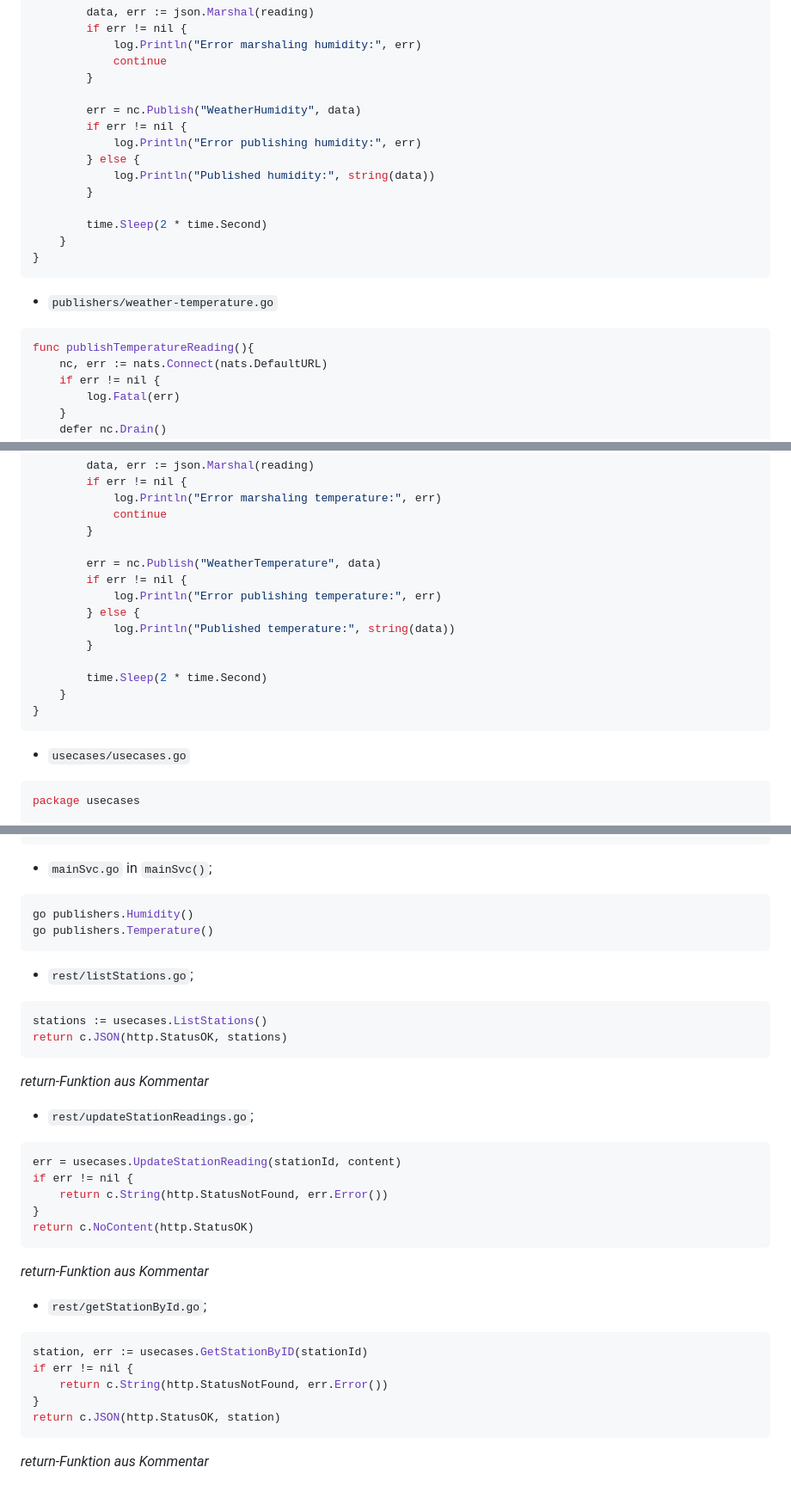
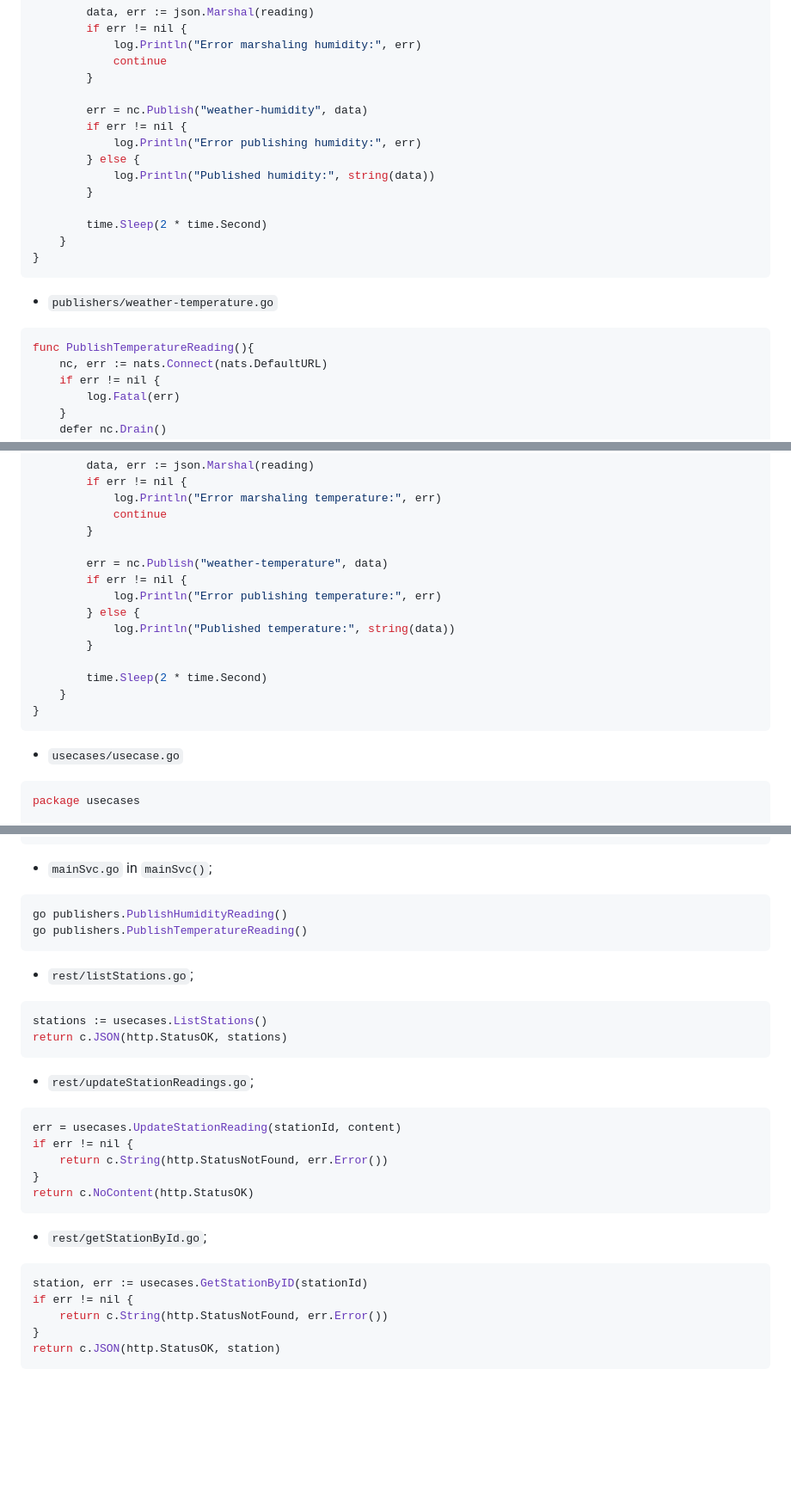
Before and after one commit to Programmierpraktikum-MVA/dredger-ex-weather, a Markdown page: README.md, 3 parts joined by grey strips. Shown at 86% size. Rendered like a GitHub page; blank space fills up the shorter version.

Commit message:
readme update (again)

````diff
--- a/README.md
+++ b/README.md
@@ -50,7 +50,7 @@ func publishHumidityReading() {
 			continue
 		}
 
-		err = nc.Publish("WeatherHumidity", data)
+		err = nc.Publish("weather-humidity", data)
 		if err != nil {
 			log.Println("Error publishing humidity:", err)
 		} else {
@@ -65,7 +65,7 @@ func publishHumidityReading() {
 - `publishers/weather-temperature.go`
 
 ```go
-func publishTemperatureReading(){
+func PublishTemperatureReading(){
 	nc, err := nats.Connect(nats.DefaultURL)
 	if err != nil {
 		log.Fatal(err)
@@ -85,7 +85,7 @@ func publishTemperatureReading(){
 			continue
 		}
 
-		err = nc.Publish("WeatherTemperature", data)
+		err = nc.Publish("weather-temperature", data)
 		if err != nil {
 			log.Println("Error publishing temperature:", err)
 		} else {
@@ -97,7 +97,7 @@ func publishTemperatureReading(){
 }
 ```
 
-- `usecases/usecases.go`
+- `usecases/usecase.go`
 
 ```go
 package usecases
@@ -184,8 +184,8 @@ import (
 - `mainSvc.go` in `mainSvc()`;
 
 ```go
-go publishers.Humidity()
-go publishers.Temperature()
+go publishers.PublishHumidityReading()
+go publishers.PublishTemperatureReading()
 ```
 
 - `rest/listStations.go`;
@@ -194,7 +194,6 @@ go publishers.Temperature()
 stations := usecases.ListStations()
 return c.JSON(http.StatusOK, stations)
 ```
-_return-Funktion aus Kommentar_
 
 - `rest/updateStationReadings.go`;
 
@@ -205,7 +204,6 @@ if err != nil {
 }
 return c.NoContent(http.StatusOK)
 ```
-_return-Funktion aus Kommentar_
 
 - `rest/getStationById.go`;
 
@@ -216,4 +214,3 @@ if err != nil {
 }
 return c.JSON(http.StatusOK, station)
 ```
-_return-Funktion aus Kommentar_
````
Also changed, not shown: other parts of README.md (+1 -1 lines).
